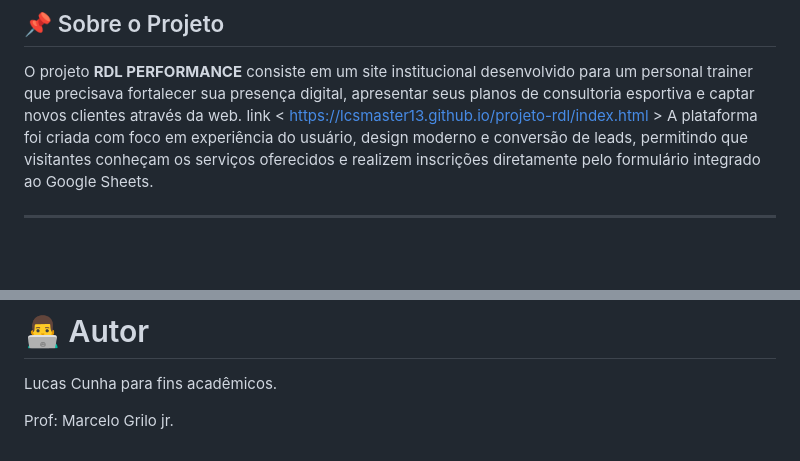
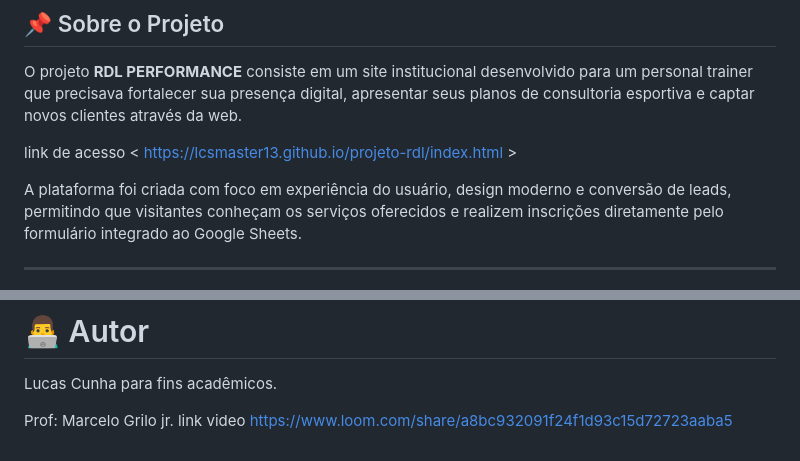
Before and after one commit to lcsmaster13/projeto-rdl, a Markdown page: README.md, 2 parts joined by grey strips. GitHub-like rendering; blank space fills up the shorter version.

Commit message:
Update README.md
adicionado video

```diff
--- a/README.md
+++ b/README.md
@@ -3,7 +3,9 @@
 ## 📌 Sobre o Projeto
 
 O projeto **RDL PERFORMANCE** consiste em um site institucional desenvolvido para um personal trainer que precisava fortalecer sua presença digital, apresentar seus planos de consultoria esportiva e captar novos clientes através da web.
-link < https://lcsmaster13.github.io/projeto-rdl/index.html >
+
+link de acesso < https://lcsmaster13.github.io/projeto-rdl/index.html >
+
 A plataforma foi criada com foco em experiência do usuário, design moderno e conversão de leads, permitindo que visitantes conheçam os serviços oferecidos e realizem inscrições diretamente pelo formulário integrado ao Google Sheets.
 
 ---
@@ -183,3 +185,4 @@ Além disso, ficou evidente como plataformas low-code aumentam significativament
  Lucas Cunha para fins acadêmicos.
 
  Prof: Marcelo Grilo jr.
+ link video https://www.loom.com/share/a8bc932091f24f1d93c15d72723aaba5
```
